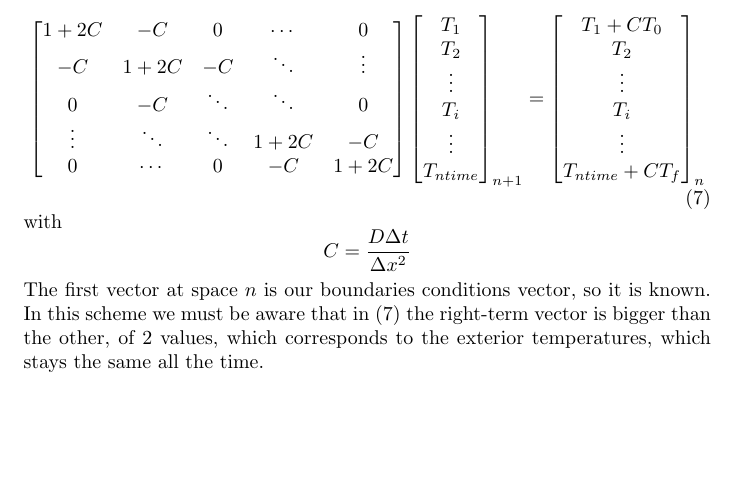
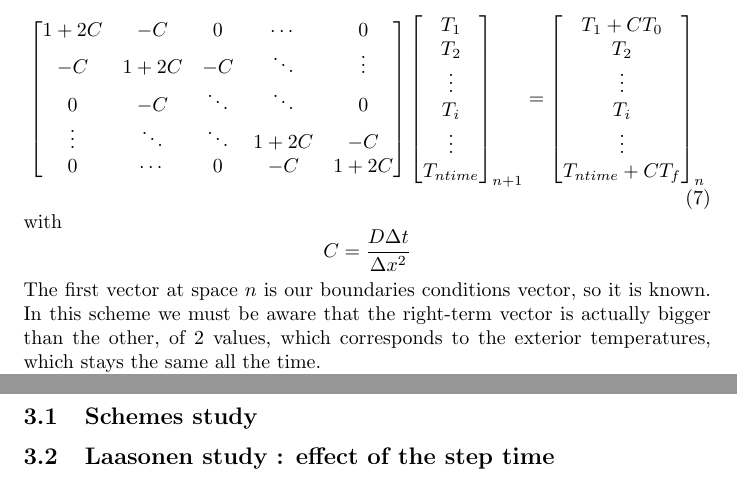
Before and after one commit to areille/cranfield_computmeth, a LaTeX problem sheet (Assignment/report/report.tex): part of page 4 of 6 before the commit and two parts of pages 4 and 6 of 6 after it, the two joined at a grey line, cut so that both start at the same text, the shorter picture padded with empty space. The pictures show the PDF file Assignment/report/report.pdf that the author committed with the source.

Commit message:
wip report

```diff
--- a/Assignment/report/report.tex
+++ b/Assignment/report/report.tex
@@ -159,7 +159,7 @@
                 \end{equation}
                 with $$C = \frac{D\Delta t}{\Delta x ^2}  $$
                 The first vector at space $n$ is our boundaries conditions vector, so it is known.
-                In this scheme we must be aware that in (7) the right-term vector is bigger than
+                In this scheme we must be aware that the right-term vector is actually bigger than
                 the other, of 2 values, which corresponds to the exterior temperatures, which stays
                 the same all the time.\\
                 We apply the $LU$ solve algorithm for each space step, at the reduced vector, and add the $n+1$ vector to our
@@ -228,6 +228,8 @@
     % Results
     \newpage
     \section{Results}
+        \subsection{Schemes study}
+        \subsection{Laasonen study : effect of the step time}
 
     % Discussion
 
```
Also changed, not shown: Assignment/report/report.pdf, Assignment/report/report.tex (2 more changed lines), 5 other files.
